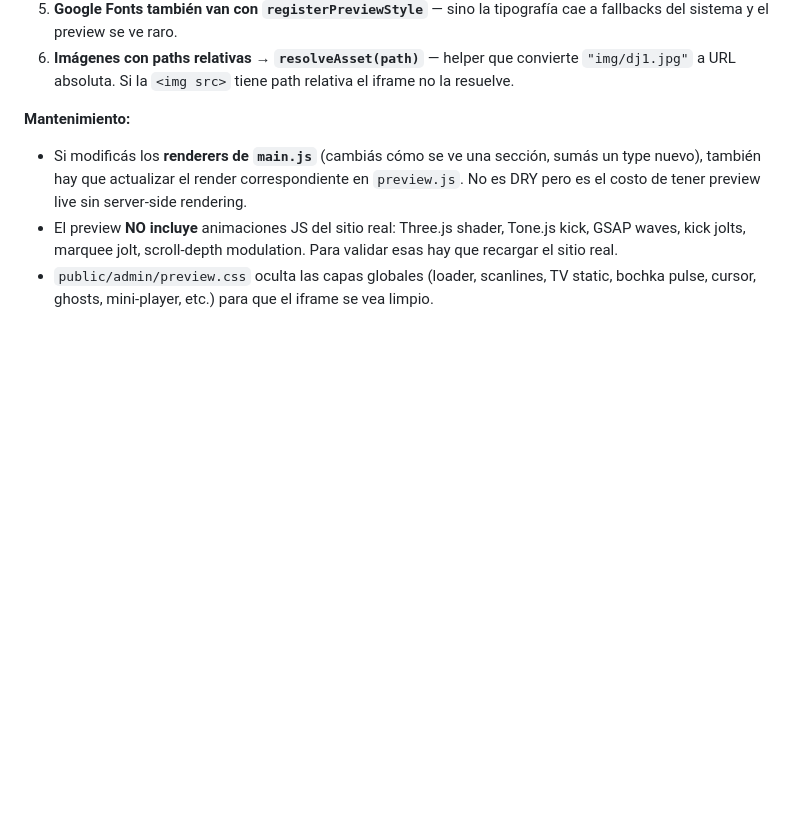
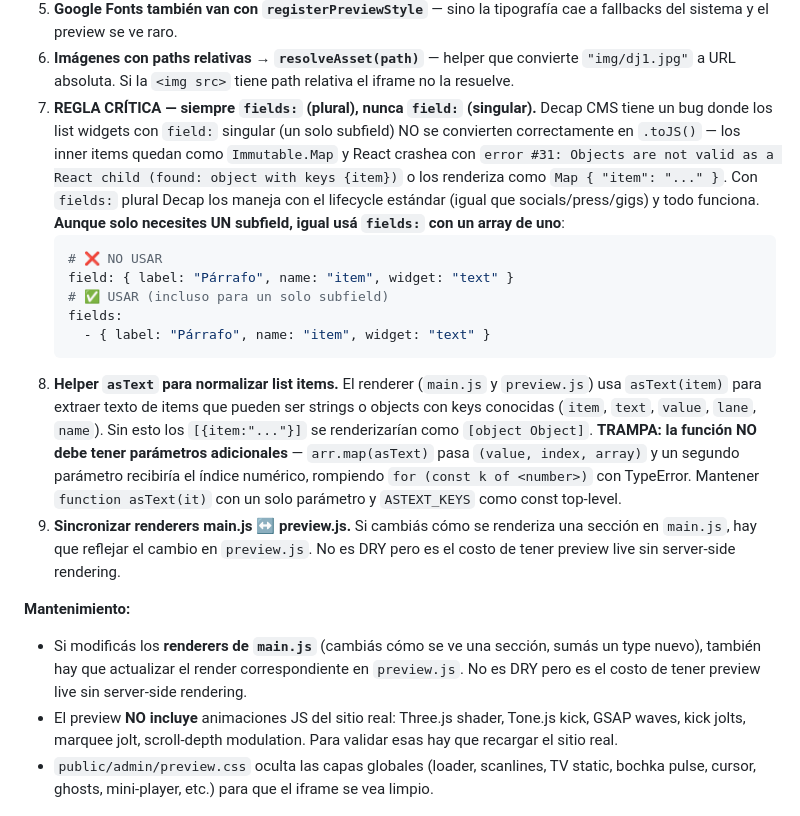
Before and after one commit to Dema1348/maniatiko, a Markdown page: CLAUDE.md, the part around one of its changes. Rendered like a GitHub page; blank space fills up the shorter version.

````diff
--- a/CLAUDE.md
+++ b/CLAUDE.md
@@ -251,6 +268,16 @@ El CMS tiene un **preview pane en vivo a la derecha del form** — el editor edi
 4. **URLs absolutas en `registerPreviewStyle`** — el iframe del preview no resuelve rutas relativas contra el origin del CMS. Hay que usar `window.location.origin + "/css/styles.css"`.
 5. **Google Fonts también van con `registerPreviewStyle`** — sino la tipografía cae a fallbacks del sistema y el preview se ve raro.
 6. **Imágenes con paths relativas → `resolveAsset(path)`** — helper que convierte `"img/dj1.jpg"` a URL absoluta. Si la `<img src>` tiene path relativa el iframe no la resuelve.
+7. **REGLA CRÍTICA — siempre `fields:` (plural), nunca `field:` (singular).** Decap CMS tiene un bug donde los list widgets con `field:` singular (un solo subfield) NO se convierten correctamente en `.toJS()` — los inner items quedan como `Immutable.Map` y React crashea con `error #31: Objects are not valid as a React child (found: object with keys {item})` o los renderiza como `Map { "item": "..." }`. Con `fields:` plural Decap los maneja con el lifecycle estándar (igual que socials/press/gigs) y todo funciona. **Aunque solo necesites UN subfield, igual usá `fields:` con un array de uno**:
+   ```yaml
+   # ❌ NO USAR
+   field: { label: "Párrafo", name: "item", widget: "text" }
+   # ✅ USAR (incluso para un solo subfield)
+   fields:
+     - { label: "Párrafo", name: "item", widget: "text" }
+   ```
+8. **Helper `asText` para normalizar list items.** El renderer (`main.js` y `preview.js`) usa `asText(item)` para extraer texto de items que pueden ser strings o objects con keys conocidas (`item`, `text`, `value`, `lane`, `name`). Sin esto los `[{item:"..."}]` se renderizarían como `[object Object]`. **TRAMPA: la función NO debe tener parámetros adicionales** — `arr.map(asText)` pasa `(value, index, array)` y un segundo parámetro recibiría el índice numérico, rompiendo `for (const k of <number>)` con TypeError. Mantener `function asText(it)` con un solo parámetro y `ASTEXT_KEYS` como const top-level.
+9. **Sincronizar renderers main.js ↔ preview.js.** Si cambiás cómo se renderiza una sección en `main.js`, hay que reflejar el cambio en `preview.js`. No es DRY pero es el costo de tener preview live sin server-side rendering.
 
 **Mantenimiento:**
 
````
Also changed, not shown: other parts of CLAUDE.md (+53 -7 lines).
